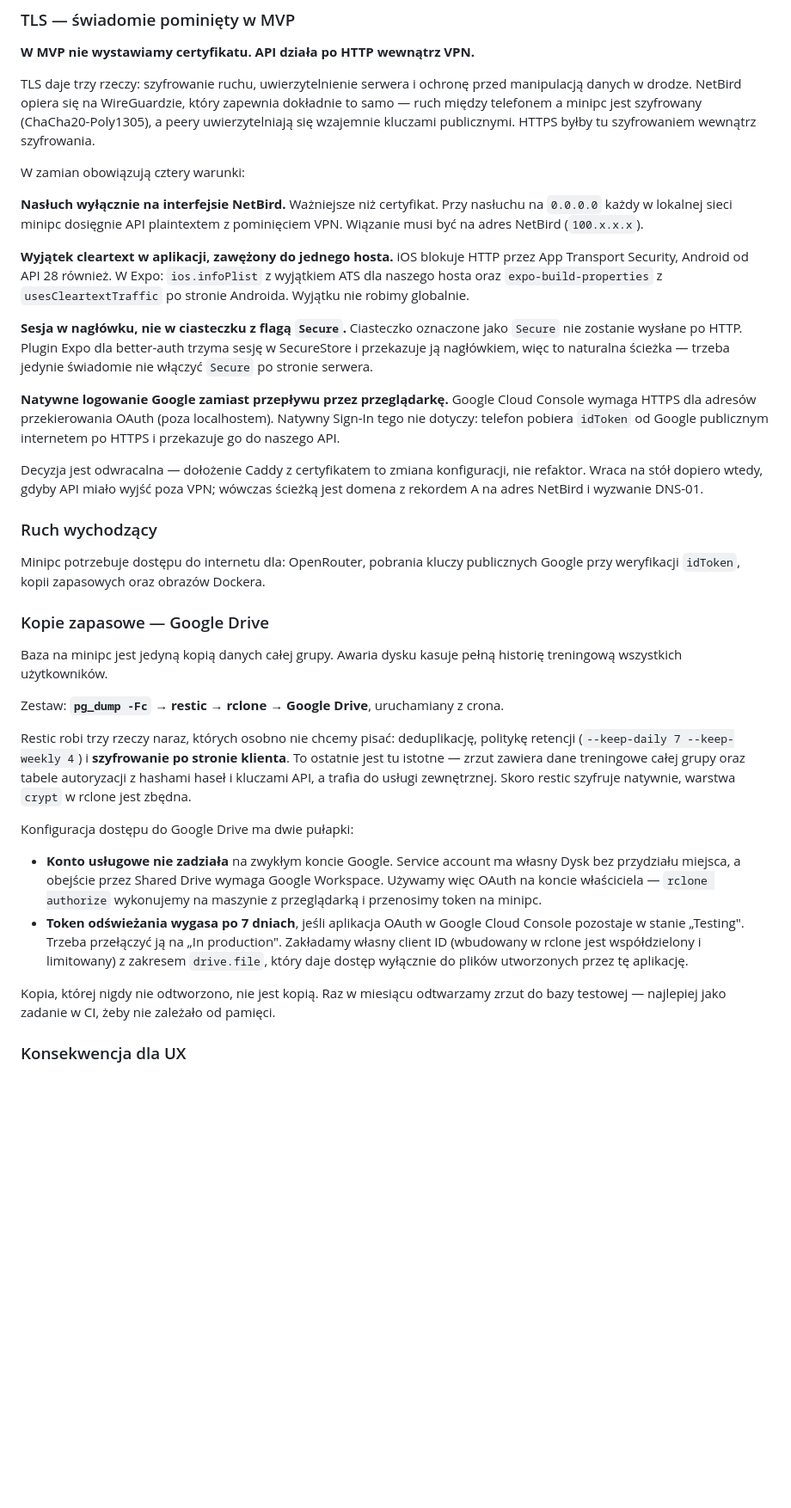
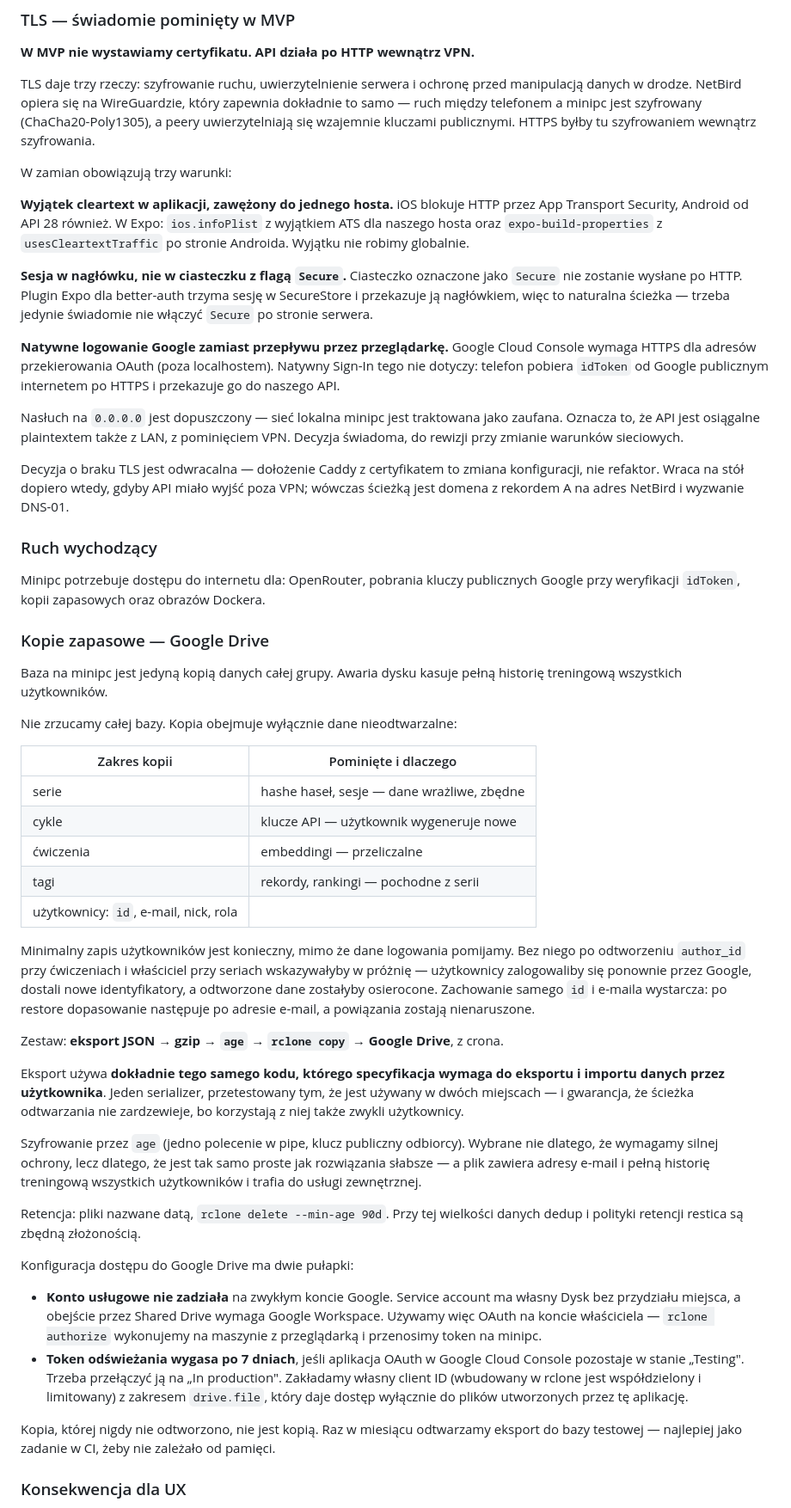
Before and after one commit to Dombearx/AlphaPump, a Markdown page: docs/stack_technologiczny.md, the part around one of its changes. Shown at 86% size. Drawn GitHub-style; blank space fills up the shorter version.

```diff
--- a/docs/stack_technologiczny.md
+++ b/docs/stack_technologiczny.md
@@ -281,11 +300,7 @@ zapewnia dokładnie to samo — ruch między telefonem a minipc jest szyfrowany
 (ChaCha20-Poly1305), a peery uwierzytelniają się wzajemnie kluczami publicznymi.
 HTTPS byłby tu szyfrowaniem wewnątrz szyfrowania.
 
-W zamian obowiązują cztery warunki:
-
-**Nasłuch wyłącznie na interfejsie NetBird.** Ważniejsze niż certyfikat. Przy
-nasłuchu na `0.0.0.0` każdy w lokalnej sieci minipc dosięgnie API plaintextem z
-pominięciem VPN. Wiązanie musi być na adres NetBird (`100.x.x.x`).
+W zamian obowiązują trzy warunki:
 
 **Wyjątek cleartext w aplikacji, zawężony do jednego hosta.** iOS blokuje HTTP
 przez App Transport Security, Android od API 28 również. W Expo: `ios.infoPlist`
@@ -302,9 +317,14 @@ Console wymaga HTTPS dla adresów przekierowania OAuth (poza localhostem).
 Natywny Sign-In tego nie dotyczy: telefon pobiera `idToken` od Google publicznym
 internetem po HTTPS i przekazuje go do naszego API.
 
-Decyzja jest odwracalna — dołożenie Caddy z certyfikatem to zmiana konfiguracji,
-nie refaktor. Wraca na stół dopiero wtedy, gdyby API miało wyjść poza VPN;
-wówczas ścieżką jest domena z rekordem A na adres NetBird i wyzwanie DNS-01.
+Nasłuch na `0.0.0.0` jest dopuszczony — sieć lokalna minipc jest traktowana jako
+zaufana. Oznacza to, że API jest osiągalne plaintextem także z LAN, z pominięciem
+VPN. Decyzja świadoma, do rewizji przy zmianie warunków sieciowych.
+
+Decyzja o braku TLS jest odwracalna — dołożenie Caddy z certyfikatem to zmiana
+konfiguracji, nie refaktor. Wraca na stół dopiero wtedy, gdyby API miało wyjść
+poza VPN; wówczas ścieżką jest domena z rekordem A na adres NetBird i wyzwanie
+DNS-01.
 
 ### Ruch wychodzący
 
@@ -317,14 +337,37 @@ Dockera.
 Baza na minipc jest jedyną kopią danych całej grupy. Awaria dysku kasuje pełną
 historię treningową wszystkich użytkowników.
 
-Zestaw: **`pg_dump -Fc` → restic → rclone → Google Drive**, uruchamiany z crona.
+Nie zrzucamy całej bazy. Kopia obejmuje wyłącznie dane nieodtwarzalne:
 
-Restic robi trzy rzeczy naraz, których osobno nie chcemy pisać: deduplikację,
-politykę retencji (`--keep-daily 7 --keep-weekly 4`) i **szyfrowanie po stronie
-klienta**. To ostatnie jest tu istotne — zrzut zawiera dane treningowe całej
-grupy oraz tabele autoryzacji z hashami haseł i kluczami API, a trafia do usługi
-zewnętrznej. Skoro restic szyfruje natywnie, warstwa `crypt` w rclone jest
-zbędna.
+| Zakres kopii                          | Pominięte i dlaczego                          |
+| ------------------------------------- | --------------------------------------------- |
+| serie                                 | hashe haseł, sesje — dane wrażliwe, zbędne    |
+| cykle                                 | klucze API — użytkownik wygeneruje nowe       |
+| ćwiczenia                             | embeddingi — przeliczalne                     |
+| tagi                                  | rekordy, rankingi — pochodne z serii          |
+| użytkownicy: `id`, e-mail, nick, rola |                                               |
+
+Minimalny zapis użytkowników jest konieczny, mimo że dane logowania pomijamy.
+Bez niego po odtworzeniu `author_id` przy ćwiczeniach i właściciel przy seriach
+wskazywałyby w próżnię — użytkownicy zalogowaliby się ponownie przez Google,
+dostali nowe identyfikatory, a odtworzone dane zostałyby osierocone. Zachowanie
+samego `id` i e-maila wystarcza: po restore dopasowanie następuje po adresie
+e-mail, a powiązania zostają nienaruszone.
+
+Zestaw: **eksport JSON → gzip → `age` → `rclone copy` → Google Drive**, z crona.
+
+Eksport używa **dokładnie tego samego kodu, którego specyfikacja wymaga do
+eksportu i importu danych przez użytkownika**. Jeden serializer, przetestowany
+tym, że jest używany w dwóch miejscach — i gwarancja, że ścieżka odtwarzania nie
+zardzewieje, bo korzystają z niej także zwykli użytkownicy.
+
+Szyfrowanie przez `age` (jedno polecenie w pipe, klucz publiczny odbiorcy).
+Wybrane nie dlatego, że wymagamy silnej ochrony, lecz dlatego, że jest tak samo
+proste jak rozwiązania słabsze — a plik zawiera adresy e-mail i pełną historię
+treningową wszystkich użytkowników i trafia do usługi zewnętrznej.
+
+Retencja: pliki nazwane datą, `rclone delete --min-age 90d`. Przy tej wielkości
+danych dedup i polityki retencji restica są zbędną złożonością.
 
 Konfiguracja dostępu do Google Drive ma dwie pułapki:
 
@@ -340,7 +383,7 @@ Konfiguracja dostępu do Google Drive ma dwie pułapki:
   utworzonych przez tę aplikację.
 
 Kopia, której nigdy nie odtworzono, nie jest kopią. Raz w miesiącu odtwarzamy
-zrzut do bazy testowej — najlepiej jako zadanie w CI, żeby nie zależało od
+eksport do bazy testowej — najlepiej jako zadanie w CI, żeby nie zależało od
 pamięci.
 
 ### Konsekwencja dla UX
```
Also changed, not shown: other parts of docs/stack_technologiczny.md (+32 -7 lines).
